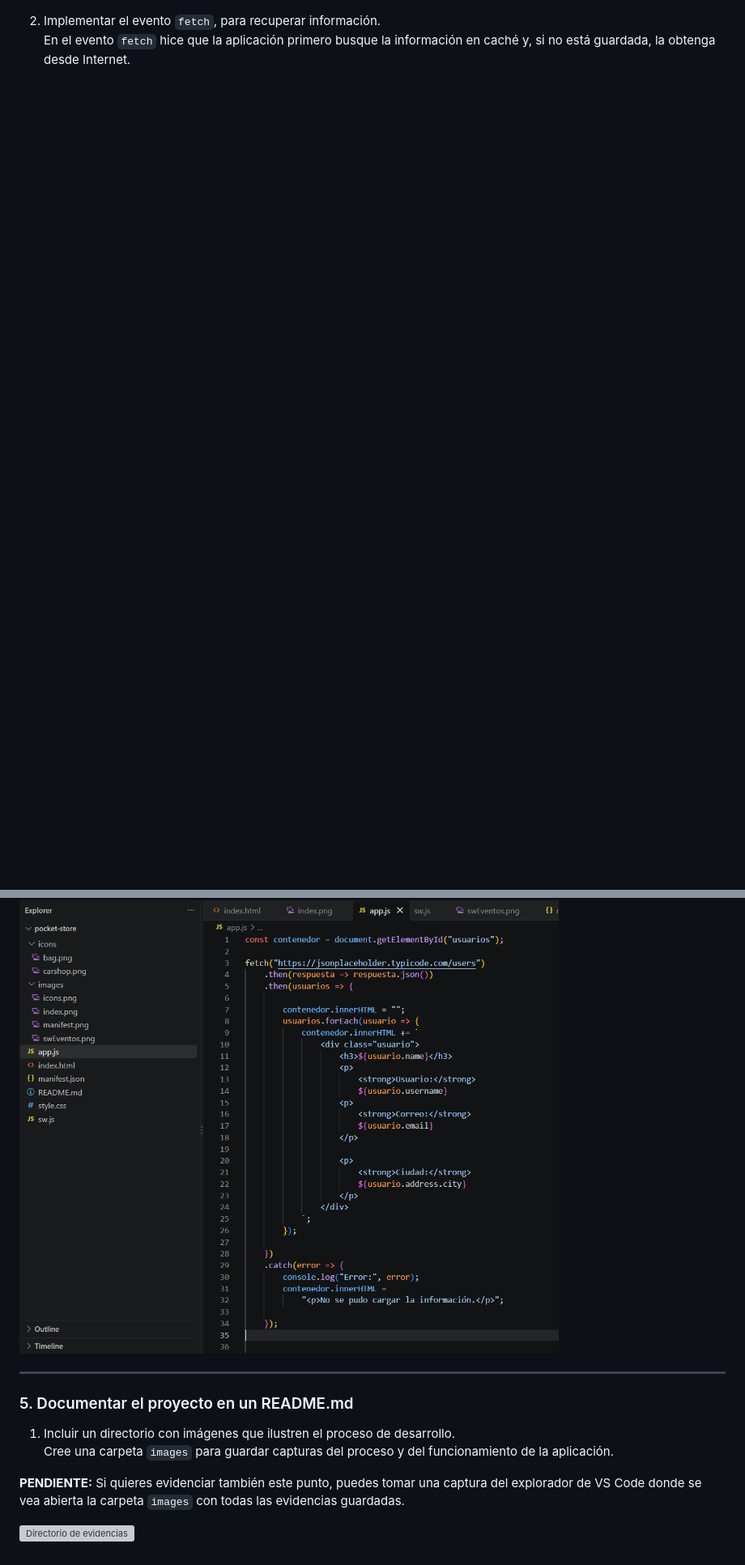
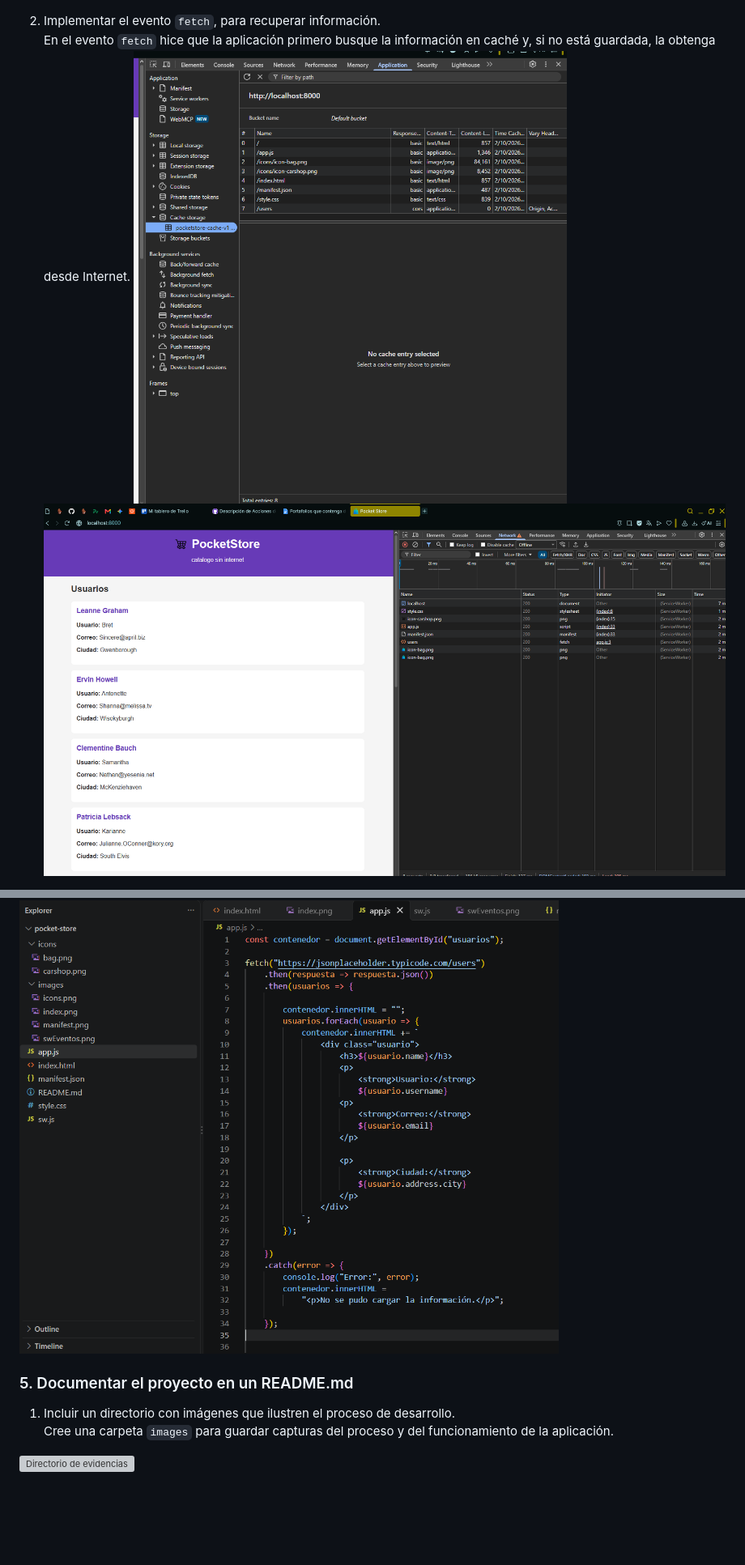
Before and after one commit to JudithHP/Practica_PocketStore, a Markdown page: README.md, 2 parts joined by grey strips. Shown: that part at 81% size. Drawn GitHub-style; pictures changed too: images/cache.png (added), images/offline.png (added); blank space fills up the shorter version; grey boxes are pictures that could not be loaded.

Commit message:
Second commit: update README

```diff
--- a/README.md
+++ b/README.md
@@ -34,4 +34,6 @@ La practica consiste en crear una aplicación web que muestra un catálogo de us
 
 2. Implementar el evento `fetch`, para recuperar información.
    En el evento `fetch` hice que la aplicación primero busque la información en caché y, si no está guardada, la obtenga desde Internet.
+   ![Archivos almacenados en cache](images/cache.png)
+   ![Aplicación funcionando sin conexión](images/offline.png)
 
@@ -52,13 +45,10 @@ La practica consiste en crear una aplicación web que muestra un catálogo de us
 
 ![Consumo de API con fetch](images/app.png)
 
----
 
 ### 5. Documentar el proyecto en un README.md
 
 1. Incluir un directorio con imágenes que ilustren el proceso de desarrollo.
    Cree una carpeta `images` para guardar capturas del proceso y del funcionamiento de la aplicación.
 
-**PENDIENTE:** Si quieres evidenciar también este punto, puedes tomar una captura del explorador de VS Code donde se vea abierta la carpeta `images` con todas las evidencias guardadas.
-
 ![Directorio de evidencias](images/images.png)
```
Also changed, not shown: other parts of README.md (+0 -9 lines), images/image.png (added).
